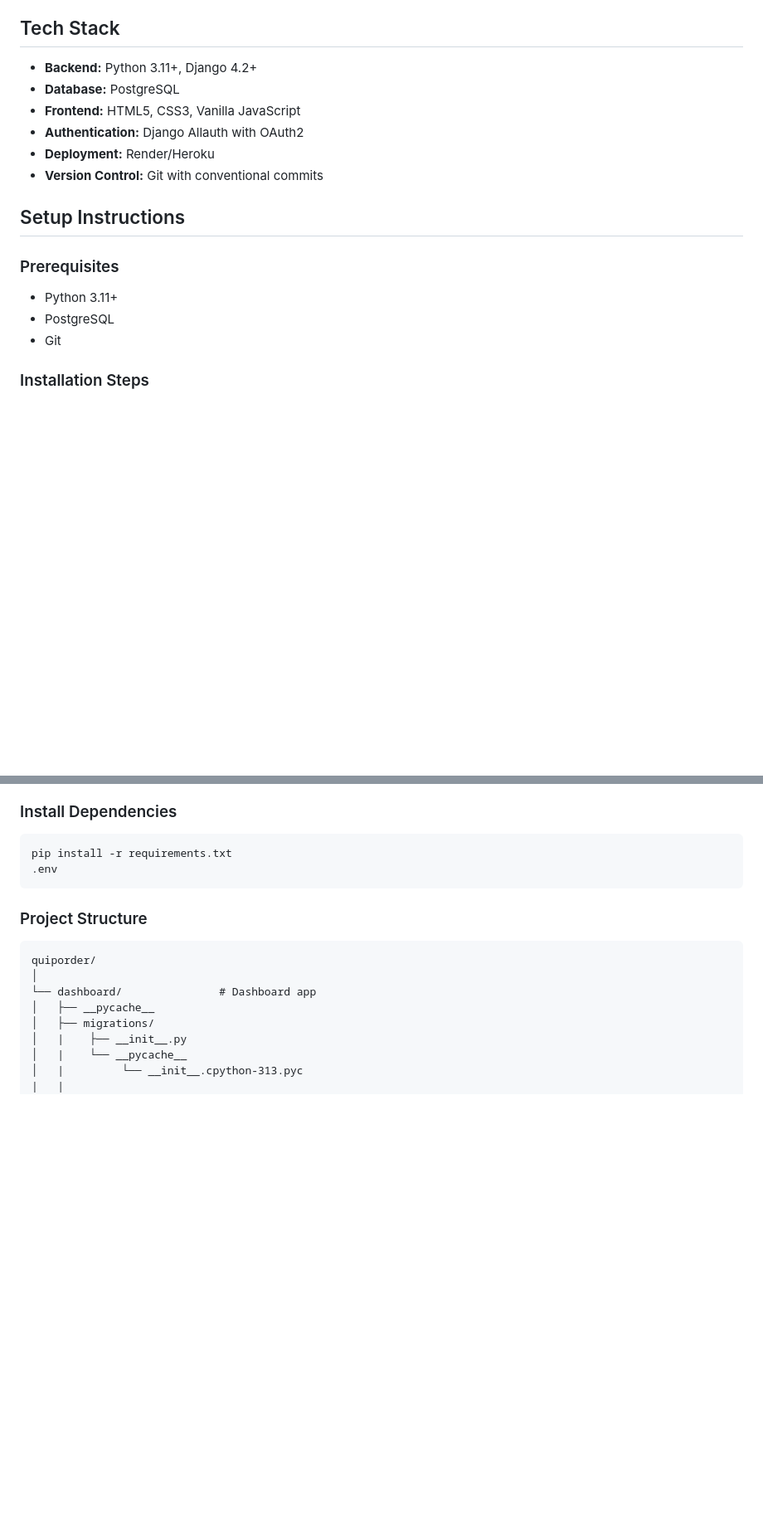
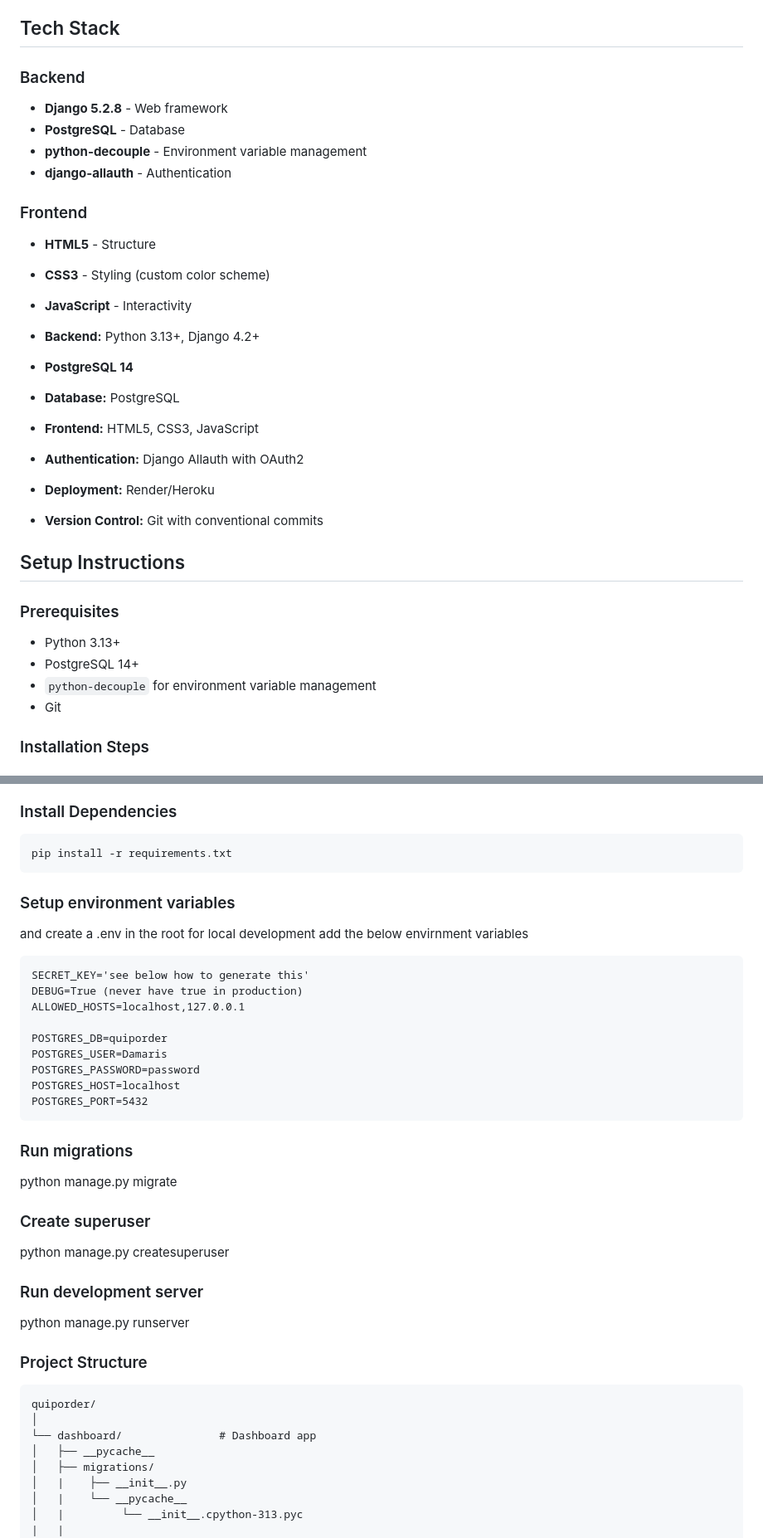
Before and after one commit to Alumsdesigns/quiporder, a Markdown page: README.md, 2 parts joined by grey strips. Shown at 83% size. Drawn GitHub-style; blank space fills up the shorter version.

````diff
--- a/README.md
+++ b/README.md
@@ -15,9 +15,22 @@ This system streamlines the workflow for occupational therapists by providing:
 - Secure, role-based access to sensitive medical information
 
 ## Tech Stack
-- **Backend:** Python 3.11+, Django 4.2+
+
+### Backend
+- **Django 5.2.8** - Web framework
+- **PostgreSQL** - Database
+- **python-decouple** - Environment variable management
+- **django-allauth** - Authentication
+
+### Frontend
+- **HTML5** - Structure
+- **CSS3** - Styling (custom color scheme)
+- **JavaScript** - Interactivity
+
+- **Backend:** Python 3.13+, Django 4.2+
+- **PostgreSQL 14**
 - **Database:** PostgreSQL
-- **Frontend:** HTML5, CSS3, Vanilla JavaScript
+- **Frontend:** HTML5, CSS3, JavaScript
 - **Authentication:** Django Allauth with OAuth2
 - **Deployment:** Render/Heroku
 - **Version Control:** Git with conventional commits
@@ -25,8 +38,9 @@ This system streamlines the workflow for occupational therapists by providing:
 ## Setup Instructions
 
 ### Prerequisites
-- Python 3.11+
-- PostgreSQL
+- Python 3.13+
+- PostgreSQL 14+
+- `python-decouple` for environment variable management
 - Git
 
 ### Installation Steps
@@ -63,8 +77,30 @@ python manage.py startapp dashboard
 ### Install Dependencies
 ```
 pip install -r requirements.txt
-.env
 ```
+
+###  Setup environment variables
+and create a .env in the root for local development add the below envirnment variables
+```
+SECRET_KEY='see below how to generate this'
+DEBUG=True (never have true in production)
+ALLOWED_HOSTS=localhost,127.0.0.1
+
+POSTGRES_DB=quiporder
+POSTGRES_USER=Damaris
+POSTGRES_PASSWORD=password
+POSTGRES_HOST=localhost
+POSTGRES_PORT=5432
+```
+
+### Run migrations
+python manage.py migrate
+
+### Create superuser
+python manage.py createsuperuser
+
+### Run development server
+python manage.py runserver
 
 ### Project Structure
 ```
````
Also changed, not shown: other parts of README.md (+87 -42 lines).
